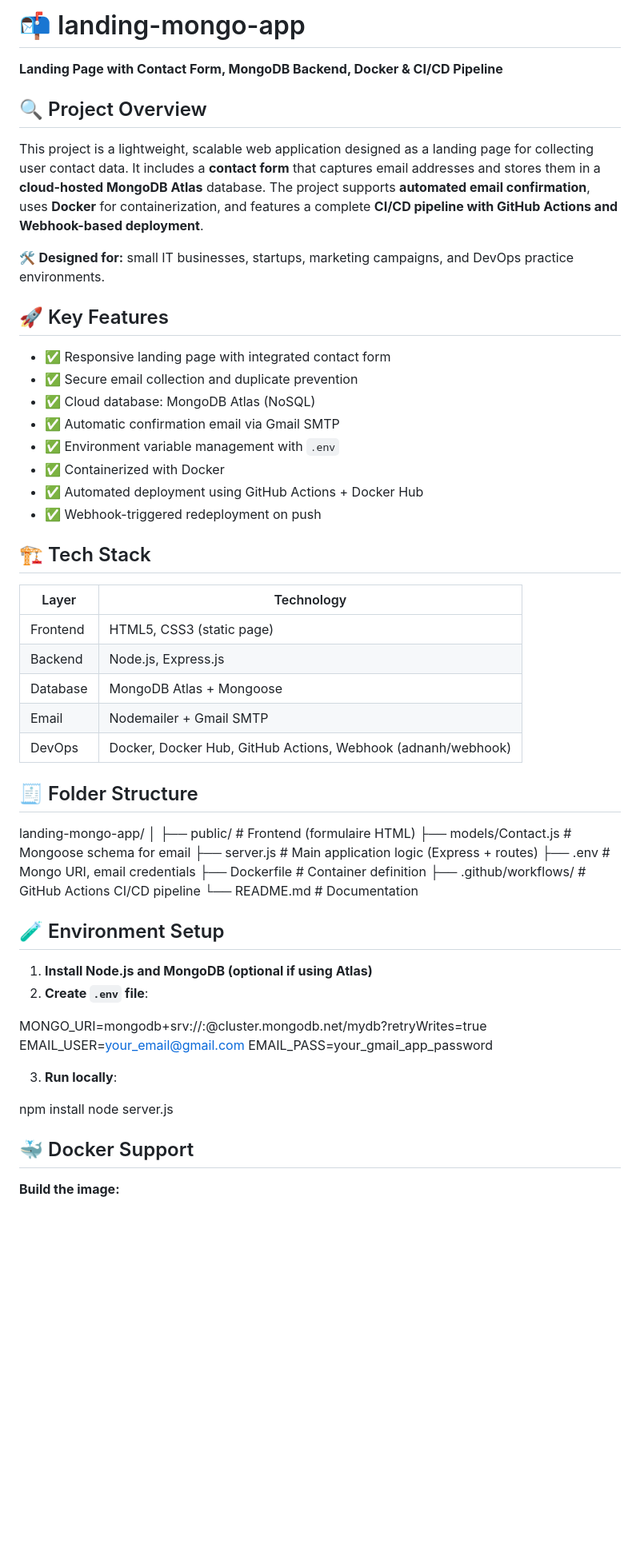
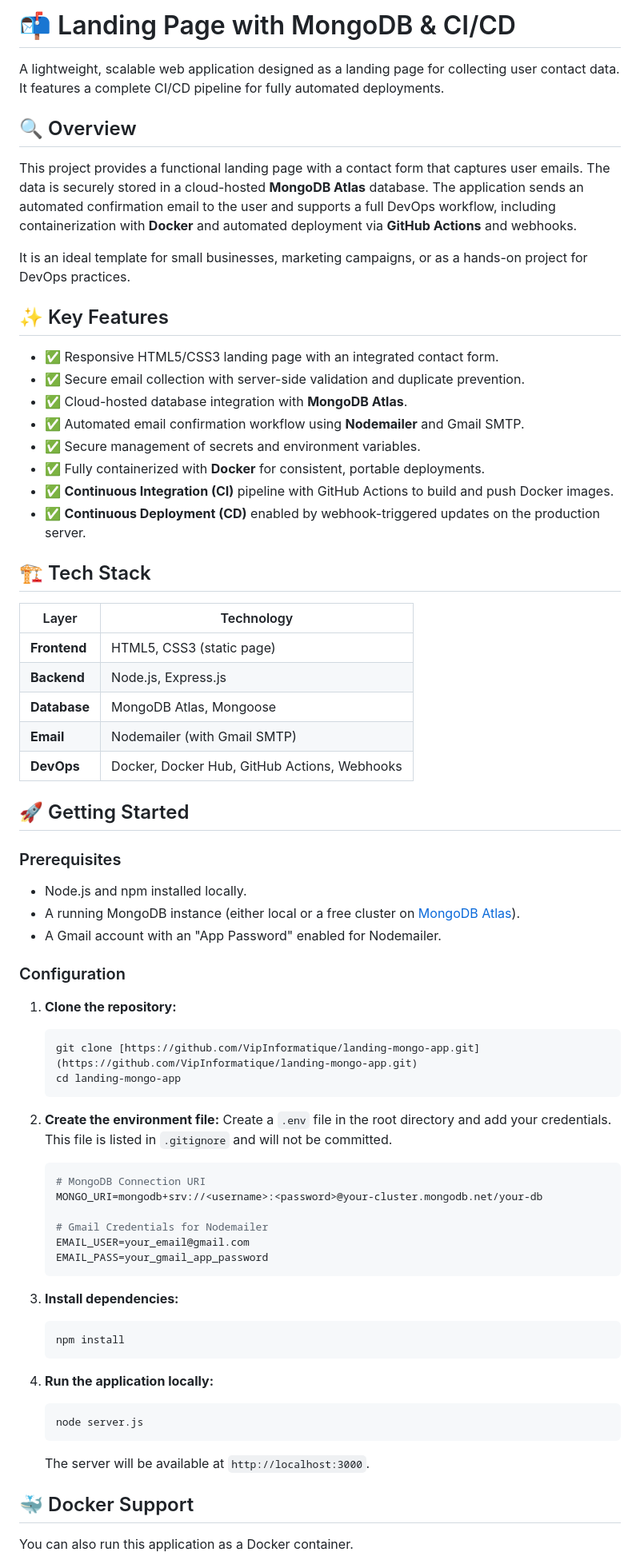
Before and after one commit to VipInformatique/landing-mongo-app, a Markdown page: README.md, the part around one of its changes. Shown at 80% size. GitHub-like rendering; blank space fills up the shorter version.

````diff
--- a/README.md
+++ b/README.md
@@ -1,69 +1,73 @@
-# 📬 landing-mongo-app
+# 📬 Landing Page with MongoDB & CI/CD
 
-**Landing Page with Contact Form, MongoDB Backend, Docker & CI/CD Pipeline**
+A lightweight, scalable web application designed as a landing page for collecting user contact data. It features a complete CI/CD pipeline for fully automated deployments.
 
+## 🔍 Overview
 
-## 🔍 Project Overview
+This project provides a functional landing page with a contact form that captures user emails. The data is securely stored in a cloud-hosted **MongoDB Atlas** database. The application sends an automated confirmation email to the user and supports a full DevOps workflow, including containerization with **Docker** and automated deployment via **GitHub Actions** and webhooks.
 
-This project is a lightweight, scalable web application designed as a landing page for collecting user contact data. It includes a **contact form** that captures email addresses and stores them in a **cloud-hosted MongoDB Atlas** database. The project supports **automated email confirmation**, uses **Docker** for containerization, and features a complete **CI/CD pipeline with GitHub Actions and Webhook-based deployment**.
+It is an ideal template for small businesses, marketing campaigns, or as a hands-on project for DevOps practices.
 
-🛠️ **Designed for:** small IT businesses, startups, marketing campaigns, and DevOps practice environments.
+## ✨ Key Features
 
-## 🚀 Key Features
-
-- ✅ Responsive landing page with integrated contact form
-- ✅ Secure email collection and duplicate prevention
-- ✅ Cloud database: MongoDB Atlas (NoSQL)
-- ✅ Automatic confirmation email via Gmail SMTP
-- ✅ Environment variable management with `.env`
-- ✅ Containerized with Docker
-- ✅ Automated deployment using GitHub Actions + Docker Hub
-- ✅ Webhook-triggered redeployment on push
-
+- ✅ Responsive HTML5/CSS3 landing page with an integrated contact form.
+- ✅ Secure email collection with server-side validation and duplicate prevention.
+- ✅ Cloud-hosted database integration with **MongoDB Atlas**.
+- ✅ Automated email confirmation workflow using **Nodemailer** and Gmail SMTP.
+- ✅ Secure management of secrets and environment variables.
+- ✅ Fully containerized with **Docker** for consistent, portable deployments.
+- ✅ **Continuous Integration (CI)** pipeline with GitHub Actions to build and push Docker images.
+- ✅ **Continuous Deployment (CD)** enabled by webhook-triggered updates on the production server.
 
 ## 🏗️ Tech Stack
 
-| Layer       | Technology                 |
-|-------------|-----------------------------|
-| Frontend    | HTML5, CSS3 (static page)   |
-| Backend     | Node.js, Express.js         |
-| Database    | MongoDB Atlas + Mongoose    |
-| Email       | Nodemailer + Gmail SMTP     |
-| DevOps      | Docker, Docker Hub, GitHub Actions, Webhook (adnanh/webhook) |
+| Layer | Technology |
+|---|---|
+| **Frontend** | HTML5, CSS3 (static page) |
+| **Backend** | Node.js, Express.js |
+| **Database** | MongoDB Atlas, Mongoose |
+| **Email** | Nodemailer (with Gmail SMTP) |
+| **DevOps** | Docker, Docker Hub, GitHub Actions, Webhooks |
 
+## 🚀 Getting Started
 
-## 🧾 Folder Structure
+### Prerequisites
 
+- Node.js and npm installed locally.
+- A running MongoDB instance (either local or a free cluster on [MongoDB Atlas](https://www.mongodb.com/cloud/atlas/register)).
+- A Gmail account with an "App Password" enabled for Nodemailer.
 
-landing-mongo-app/
-│
-├── public/                # Frontend (formulaire HTML)
-├── models/Contact.js      # Mongoose schema for email
-├── server.js              # Main application logic (Express + routes)
-├── .env                   # Mongo URI, email credentials
-├── Dockerfile             # Container definition
-├── .github/workflows/     # GitHub Actions CI/CD pipeline
-└── README.md              # Documentation
+### Configuration
 
+1.  **Clone the repository:**
+    ```bash
+    git clone [https://github.com/VipInformatique/landing-mongo-app.git](https://github.com/VipInformatique/landing-mongo-app.git)
+    cd landing-mongo-app
+    ```
 
-## 🧪 Environment Setup
+2.  **Create the environment file:**
+    Create a `.env` file in the root directory and add your credentials. This file is listed in `.gitignore` and will not be committed.
+    ```env
+    # MongoDB Connection URI
+    MONGO_URI=mongodb+srv://<username>:<password>@your-cluster.mongodb.net/your-db
 
-1. **Install Node.js and MongoDB (optional if using Atlas)**
-2. **Create `.env` file**:
+    # Gmail Credentials for Nodemailer
+    EMAIL_USER=your_email@gmail.com
+    EMAIL_PASS=your_gmail_app_password
+    ```
 
+3.  **Install dependencies:**
+    ```bash
+    npm install
+    ```
 
-MONGO_URI=mongodb+srv://<username>:<password>@cluster.mongodb.net/mydb?retryWrites=true
-EMAIL_USER=your_email@gmail.com
-EMAIL_PASS=your_gmail_app_password
-
-
-3. **Run locally**:
-
-npm install
-node server.js
-
+4.  **Run the application locally:**
+    ```bash
+    node server.js
+    ```
+    The server will be available at `http://localhost:3000`.
 
 ## 🐳 Docker Support
 
-**Build the image:**
+You can also run this application as a Docker container.
 
````
Also changed, not shown: other parts of README.md (+25 -31 lines).
